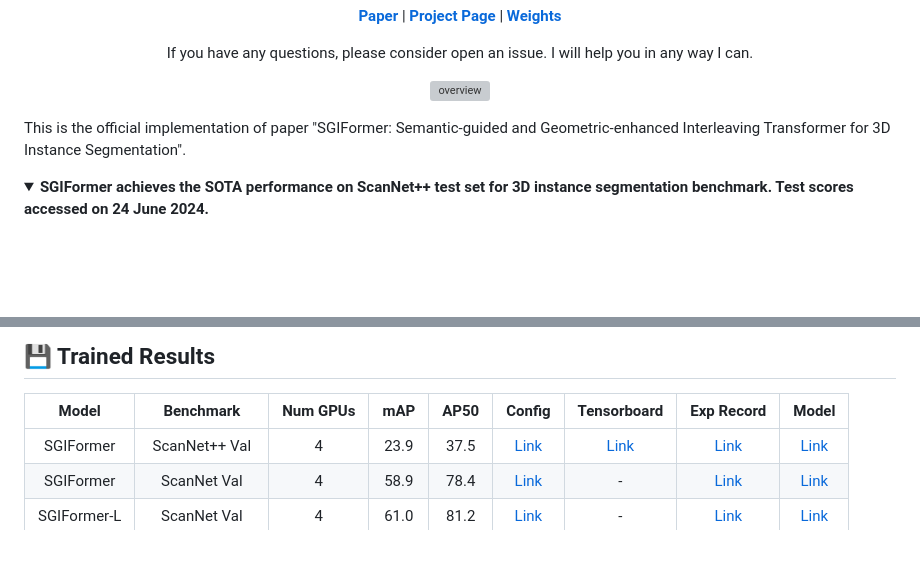
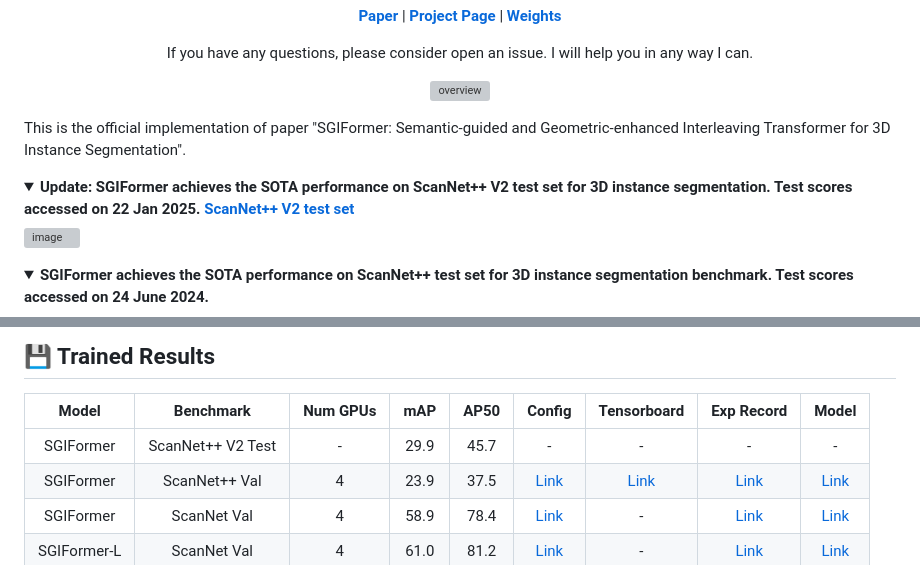
Before and after one commit to RayYoh/SGIFormer, a Markdown page: README.md, 2 parts joined by grey strips. Rendered like a GitHub page; folded sections open; blank space fills up the shorter version; grey boxes are pictures that could not be loaded.

Commit message:
[update] scannet++v2 results

```diff
--- a/README.md
+++ b/README.md
@@ -18,6 +18,12 @@ If you have any questions, please consider open an issue. I will help you in any
 This is the official implementation of paper "SGIFormer: Semantic-guided and Geometric-enhanced Interleaving Transformer for 3D Instance Segmentation".
 
 <details>
+<summary><b>Update: SGIFormer achieves the SOTA performance on ScanNet++ V2 test set for 3D instance segmentation. Test scores accessed on 22 Jan 2025. <a href="https://kaldir.vc.in.tum.de/scannetpp/benchmark/insseg" target="_blank">ScanNet++ V2 test set</a></b></summary>
+
+![image](./docs/leadboard_v2.png)
+</details>
+
+<details>
 <summary><b> SGIFormer achieves the SOTA performance on ScanNet++ test set for 3D instance segmentation benchmark. Test scores accessed on 24 June 2024. </b></summary>
 
 ![image](./docs/leadboard.png)
@@ -35,6 +41,7 @@ This is the official implementation of paper "SGIFormer: Semantic-guided and Geo
 ## :floppy_disk: Trained Results
 | Model | Benchmark | Num GPUs | mAP | AP50 | Config | Tensorboard | Exp Record | Model |
 | :---: | :---: | :---: | :---: | :---: | :---: | :---: | :---: | :---: |
+| SGIFormer | ScanNet++ V2 Test | - | 29.9 | 45.7 | - | - | - | - |
 | SGIFormer | ScanNet++ Val | 4 | 23.9 | 37.5 | [Link](https://github.com/RayYoh/SGIFormer/blob/main/configs/scannetpp/insseg-sgiformer-spunet-v2.py) | [Link](https://huggingface.co/RayYoh/SGIFormer/tensorboard) | [Link](https://huggingface.co/RayYoh/SGIFormer/raw/main/insseg-scannetpp-sgiformer-spunet/train.log)  | [Link](https://huggingface.co/RayYoh/SGIFormer/blob/main/insseg-scannetpp-sgiformer-spunet/model/model_best.pth)  |
 | SGIFormer | ScanNet Val | 4 | 58.9 | 78.4  | [Link](https://github.com/RayYoh/SGIFormer/blob/main/configs/scannet/insseg-sgiformer-spunet-v2.py) | - | [Link](https://huggingface.co/RayYoh/SGIFormer/raw/main/insseg-scannet-sgiformer-spunet/train.log) | [Link](https://huggingface.co/RayYoh/SGIFormer/blob/main/insseg-scannet-sgiformer-spunet/model/model_best.pth) |
 | SGIFormer-L | ScanNet Val | 4 | 61.0 | 81.2 | [Link](https://github.com/RayYoh/SGIFormer/blob/main/configs/scannet/insseg-sgiformer-l-spunet-v2.py) | - | [Link](https://huggingface.co/RayYoh/SGIFormer/raw/main/insseg-scannet-sgiformer-l-spunet/train.log) | [Link](https://huggingface.co/RayYoh/SGIFormer/blob/main/insseg-scannet-sgiformer-l-spunet/model/model_best.pth) |
```
